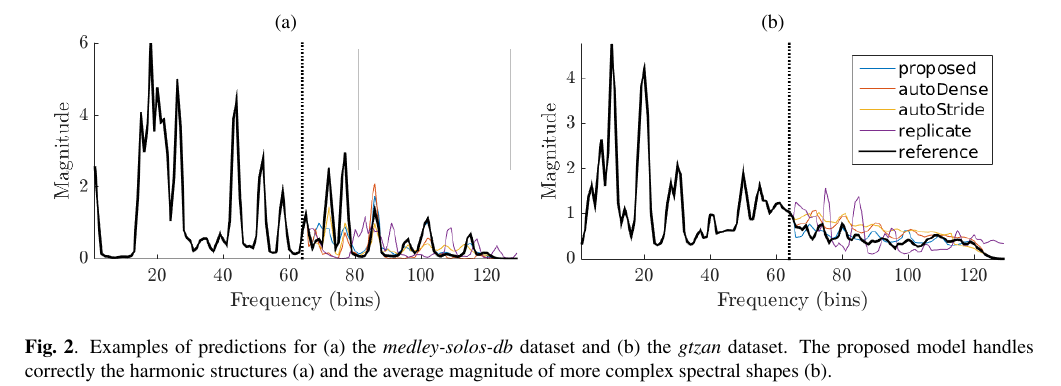
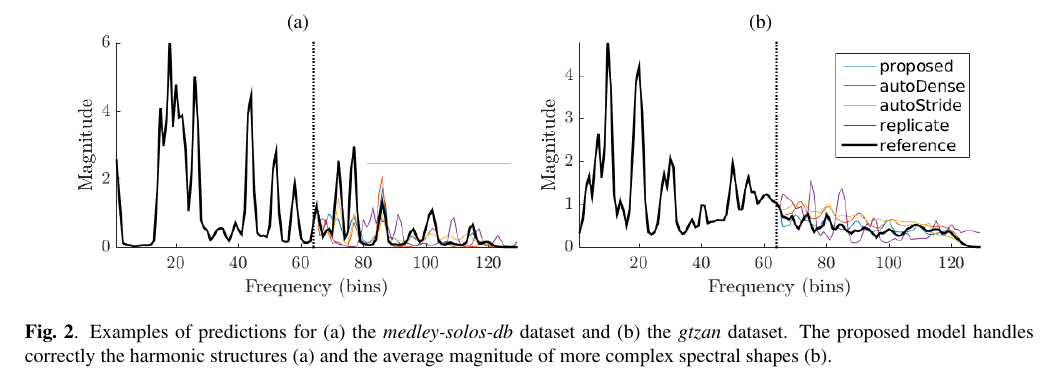
Before and after one commit to mathieulagrange/paperBandwidthExtensionCnn, a LaTeX paper (paper/lagrangeBandwidthExtension.tex): part of page 4 of 6 before the commit and part of page 4 of 5 after it, cut so that both start at the same text. Compiled offline with pdfLaTeX.

Commit message:
tks felix

```diff
--- a/paper/lagrangeBandwidthExtension.tex
+++ b/paper/lagrangeBandwidthExtension.tex
@@ -139,9 +139,9 @@ The experiments reported here are conducted in order to study two main design is
 \center
 \begin{tabular}{cc}
   (a) & (b) \\
-  \includegraphics[width = .95\columnwidth]{figures/solos_1141.png}
+  \includegraphics[width = .9\columnwidth]{figures/solos_1141.png}
 &
-  \includegraphics[width = .95\columnwidth]{figures/gtzan_1120.png}
+  \includegraphics[width = .9\columnwidth]{figures/gtzan_1120.png}
 \end{tabular}
 \caption{Examples of predictions for (a) the \textit{medley-solos-db} dataset and (b) the \textit{gtzan} dataset. The proposed model handles correctly the harmonic structures (a) and the average magnitude of more complex spectral shapes (b).}
 \label{fig:spec}
```
